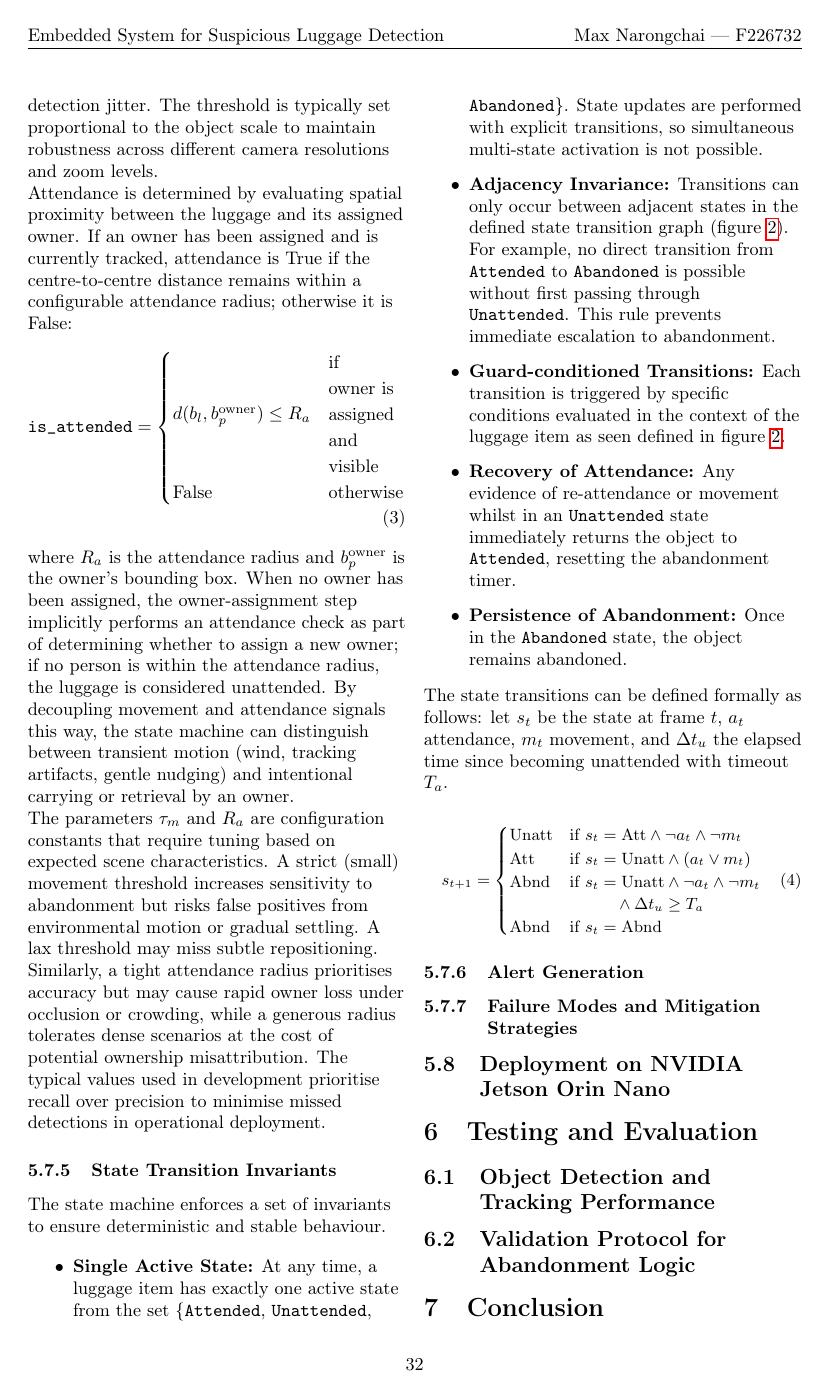
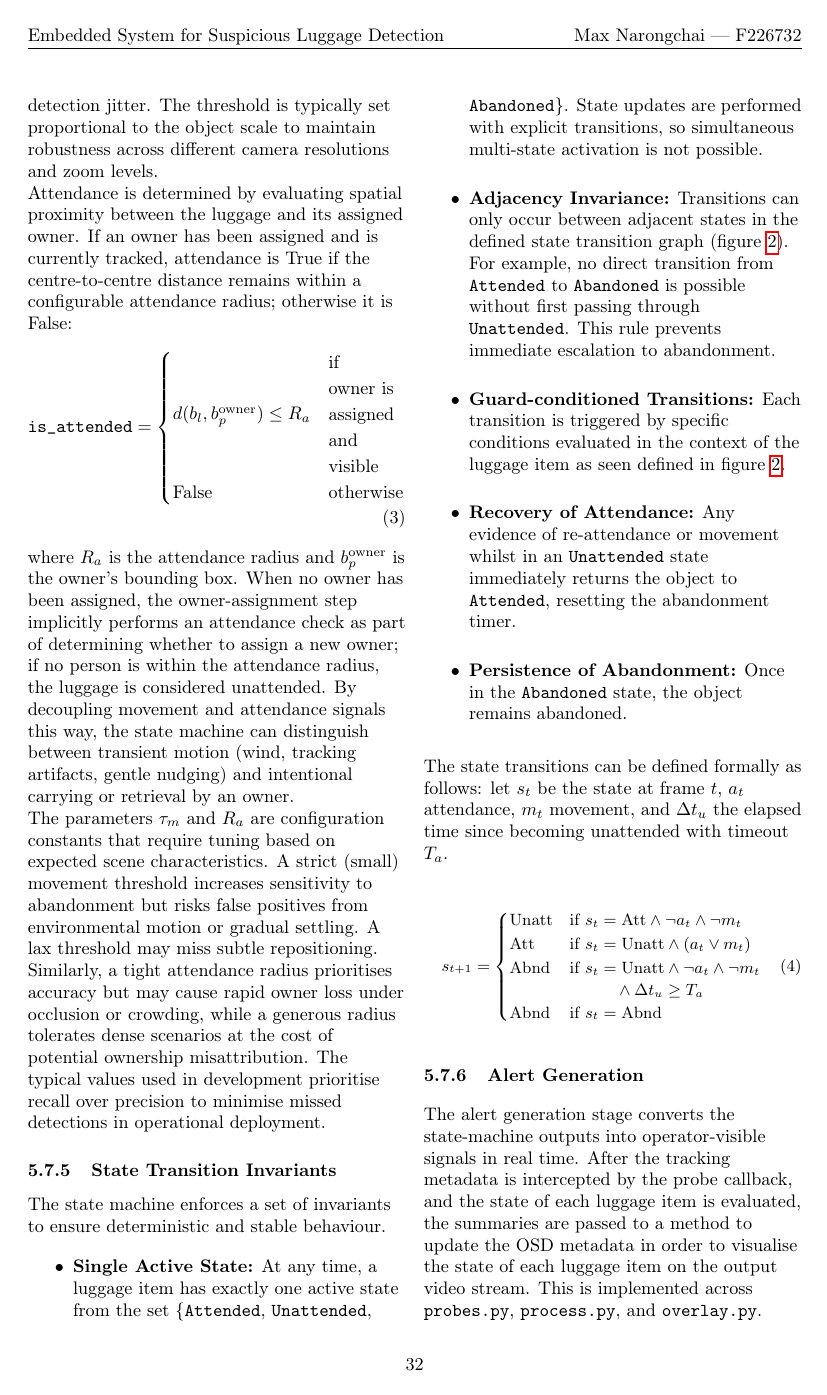
Before and after one commit to maxnaro/luggage-watch, a LaTeX paper (doc/report.tex, which reads doc/sections/05_implementation.tex): page 33 of 37 before the commit and page 33 of 38 after it. Compiled offline with pdfLaTeX; a LaTeX package or settings file that is missing is left out.

Commit message:
Adds initial paragraph on alert gen

```diff
--- a/doc/sections/05_implementation.tex
+++ b/doc/sections/05_implementation.tex
@@ -664,6 +664,14 @@ elapsed time since becoming unattended with timeout $T_a$.
 
 \subsubsection{Alert Generation}
 
+The alert generation stage converts the state-machine outputs into
+operator-visible signals in real time. After the tracking metadata is
+intercepted by the probe callback, and the state of each luggage item is
+evaluated, the summaries are passed to a method to update the OSD metadata in
+order to visualise the state of each luggage item on the output video stream.
+This is implemented across \texttt{probes.py}, \texttt{process.py}, and
+\texttt{overlay.py}.
+
 \subsubsection{Failure Modes and Mitigation Strategies}
 \label{sec:failure_modes_and_mitigation_strategies}
 
```
